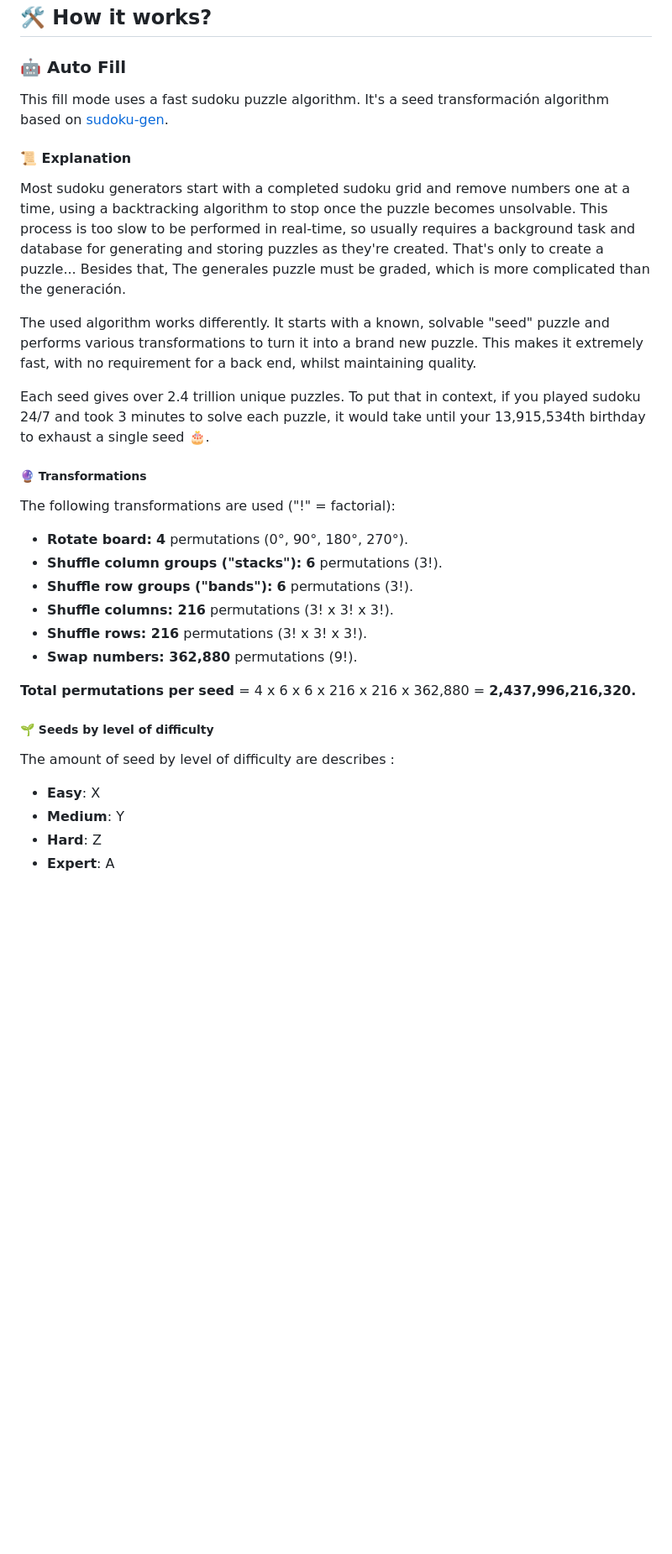
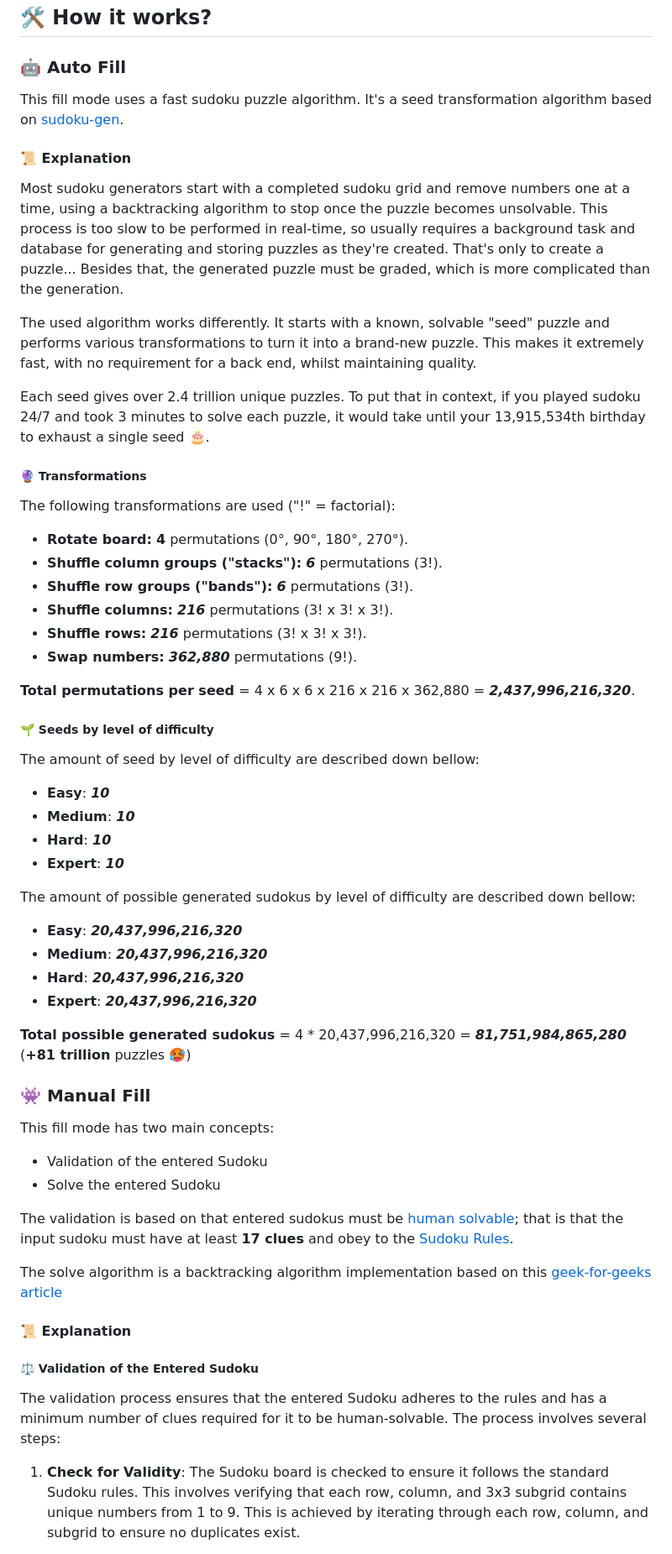
Before and after one commit to EduardoProfe666/sudoku-play, a Markdown page: README.md, the part around the change printed below. Shown: that part at 84% size. GitHub-like rendering; blank space fills up the shorter version.

```diff
--- a/README.md
+++ b/README.md
@@ -38,30 +38,64 @@ It's intended to be playable completely **offline**  in must devices/SO.
 
 ## 🛠️ How it works?
 ### 🤖 Auto Fill
-This fill mode uses a fast sudoku puzzle algorithm. It's a seed transformación algorithm  based on [sudoku-gen](https://github.com/petewritescode/sudoku-gen).
+This fill mode uses a fast sudoku puzzle algorithm.
+It's a seed transformation algorithm  based on [sudoku-gen](https://github.com/petewritescode/sudoku-gen).
 
 #### 📜 Explanation
-Most sudoku generators start with a completed sudoku grid and remove numbers one at a time, using a backtracking algorithm to stop once the puzzle becomes unsolvable. This process is too slow to be performed in real-time, so usually requires a background task and database for generating and storing puzzles as they're created. That's only to create a puzzle... Besides that, The generales puzzle must be graded, which is more complicated than the generación.
+Most sudoku generators start with a completed sudoku grid and remove numbers one at a time,
+using a backtracking algorithm to stop once the puzzle becomes unsolvable.
+This process is too slow to be performed in real-time, so usually requires
+a background task and database for generating and storing puzzles as they're created.
+That's only to create a puzzle... Besides that, the generated puzzle must be graded, which
+is more complicated than the generation.
 
-The used algorithm works differently. It starts with a known, solvable "seed" puzzle and performs various transformations to turn it into a brand new puzzle. This makes it extremely fast, with no requirement for a back end, whilst maintaining quality.
+The used algorithm works differently. It starts with a known, solvable "seed" puzzle and performs
+various transformations to turn it into a brand-new puzzle. This makes it extremely fast, with no
+requirement for a back end, whilst maintaining quality.
 
-Each seed gives over 2.4 trillion unique puzzles. To put that in context, if you played sudoku 24/7 and took 3 minutes to solve each puzzle, it would take until your 13,915,534th birthday to exhaust a single seed 🎂.
+Each seed gives over 2.4 trillion unique puzzles. To put that in context, if you played sudoku 24/7
+and took 3 minutes to solve each puzzle, it would take until your 13,915,534th birthday to exhaust a single seed 🎂.
 
 ##### 🔮 Transformations
 The following transformations are used ("!" = factorial):
 
 - **Rotate board:** **4** permutations (0°, 90°, 180°, 270°).
-- **Shuffle column groups ("stacks"):** **6** permutations (3!).
-- **Shuffle row groups ("bands"):** **6** permutations (3!).
-- **Shuffle columns: 216** permutations (3! x 3! x 3!).
-- **Shuffle rows: 216** permutations (3! x 3! x 3!).
-- **Swap numbers: 362,880** permutations (9!).
+- **Shuffle column groups ("stacks"):** **_6_** permutations (3!).
+- **Shuffle row groups ("bands"):** **_6_** permutations (3!).
+- **Shuffle columns:** **_216_** permutations (3! x 3! x 3!).
+- **Shuffle rows:** **_216_** permutations (3! x 3! x 3!).
+- **Swap numbers:** **_362,880_** permutations (9!).
 
-**Total permutations per seed** = 4 x 6 x 6 x 216 x 216 x 362,880 = **2,437,996,216,320.**
+**Total permutations per seed** = 4 x 6 x 6 x 216 x 216 x 362,880 = **_2,437,996,216,320_**.
 
 ##### 🌱 Seeds by level of difficulty
-The amount of seed by level of difficulty are describes :
-- **Easy**: X
-- **Medium**: Y
-- **Hard**: Z
-- **Expert**: A
+The amount of seed by level of difficulty are described down bellow:
+- **Easy**: **_10_**
+- **Medium**: **_10_**
+- **Hard**: **_10_**
+- **Expert**: **_10_**
+
+The amount of possible generated sudokus by level of difficulty are described down bellow:
+- **Easy**: **_20,437,996,216,320_**
+- **Medium**: **_20,437,996,216,320_**
+- **Hard**: **_20,437,996,216,320_**
+- **Expert**: **_20,437,996,216,320_**
+
+**Total possible generated sudokus** = 4 * 20,437,996,216,320 = **_81,751,984,865,280_** (**+81 trillion** puzzles 🥵)
+
+### 👾 Manual Fill
+This fill mode has two main concepts:
+- Validation of the entered Sudoku
+- Solve the entered Sudoku
+
+The validation is based on that entered sudokus must be [human solvable](https://www.technologyreview.com/2012/01/06/188520/mathematicians-solve-minimum-sudoku-problem/);
+that is that the input sudoku must have at least **17 clues** and obey to the [Sudoku Rules](https://sudoku.com/how-to-play/sudoku-rules-for-complete-beginners/).
+
+The solve algorithm is a backtracking algorithm implementation based on this [geek-for-geeks article](https://www.geeksforgeeks.org/sudoku-backtracking-7/)
+
+#### 📜 Explanation
+##### ⚖️ Validation of the Entered Sudoku
+The validation process ensures that the entered Sudoku adheres to the rules and has a minimum number
+of clues required for it to be human-solvable. The process involves several steps:
+1. **Check for Validity**: The Sudoku board is checked to ensure it follows the standard Sudoku rules. This involves verifying that each row, column, and 3x3 subgrid contains unique numbers from 1 to 9. This is achieved by iterating through each row, column, and subgrid to ensure no duplicates exist.
+
```
Also changed, not shown: other parts of README.md (+22 -3 lines).
